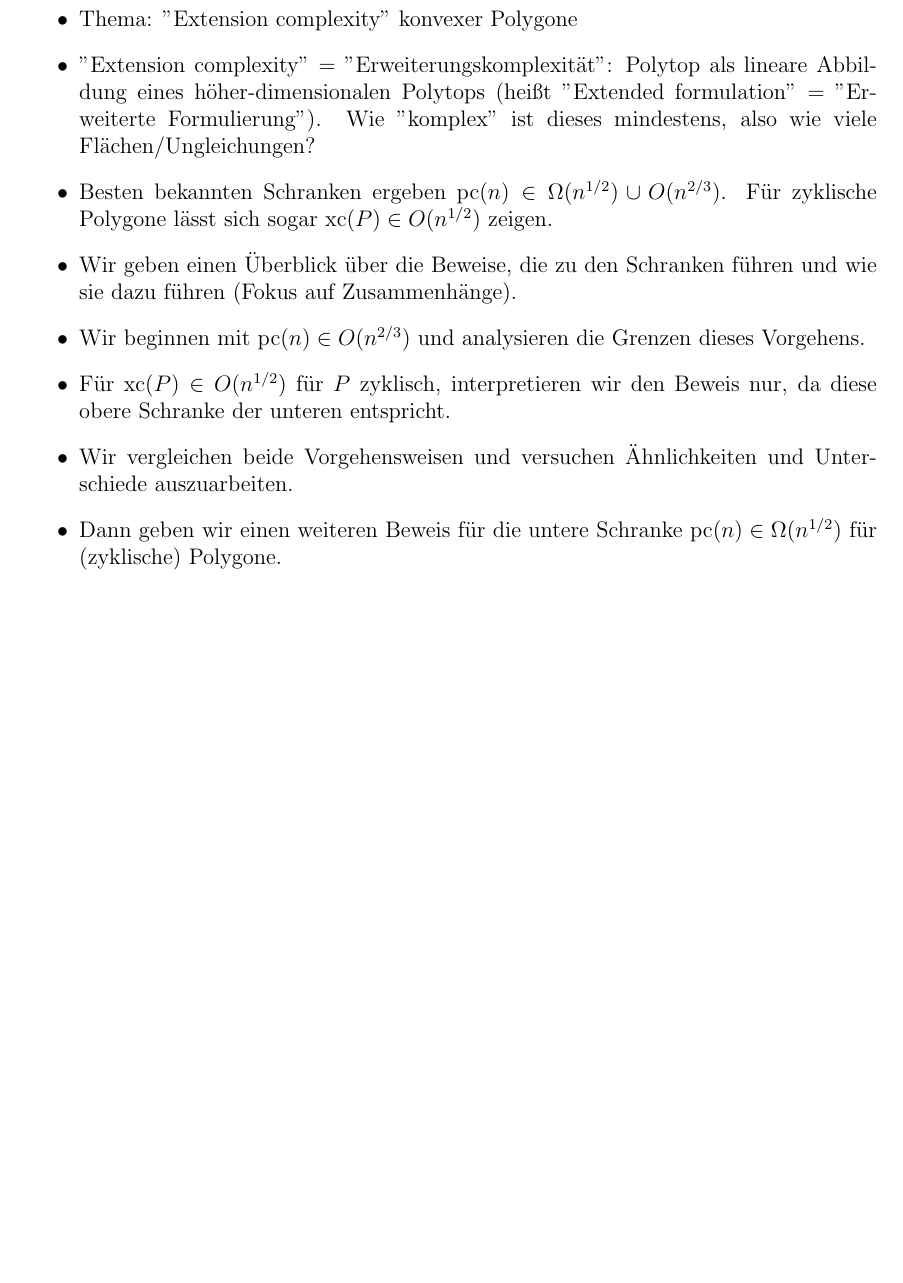
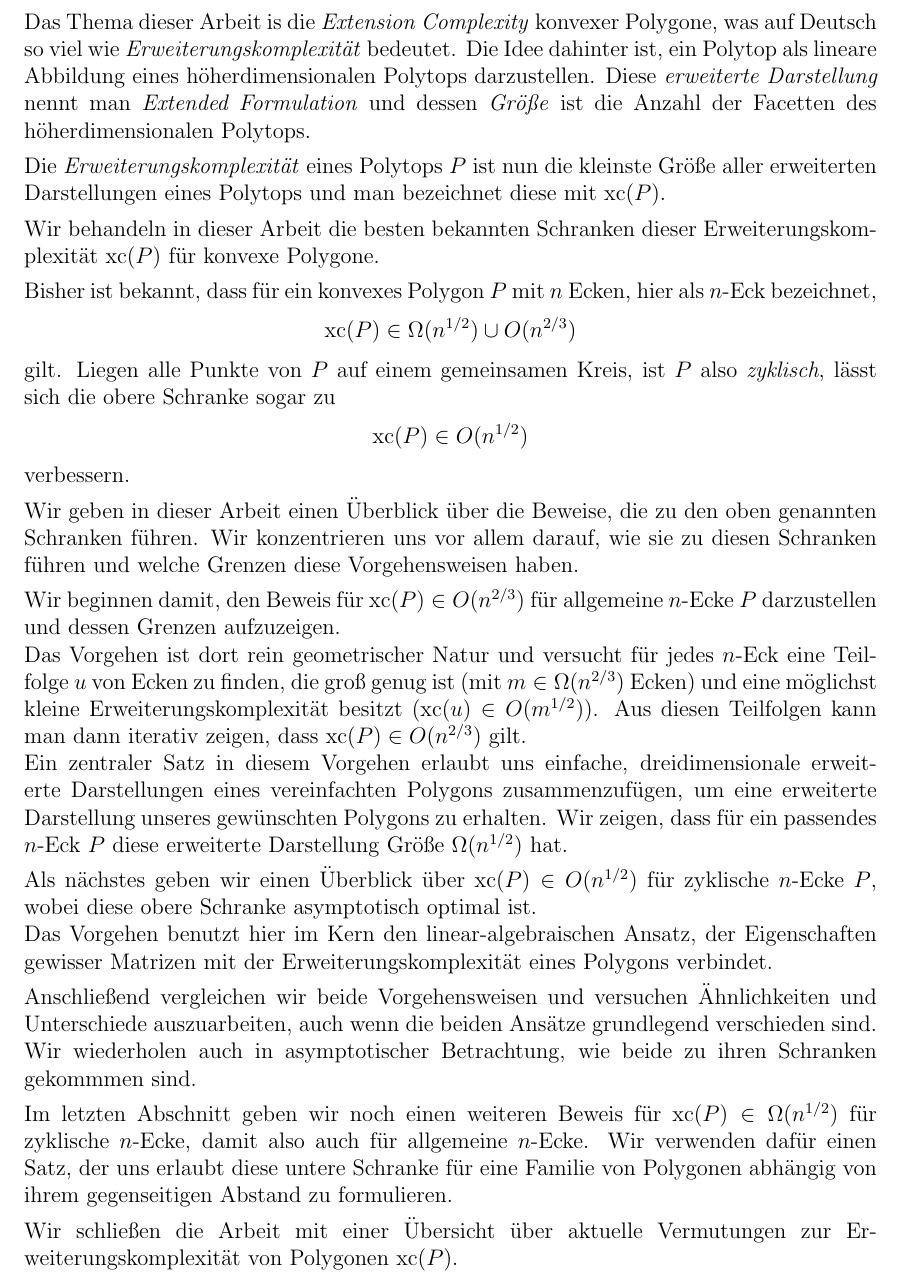
Before and after one commit to Josef37/extension-complexity-of-convex-n-gons, a LaTeX document (main.tex, which reads sections/zusammenfassung.tex): part of page 3 of 22, cut at the place of the change, the shorter picture padded with empty space. Compiled offline with pdfLaTeX.

Commit message:
Add German summary

```diff
--- a/sections/zusammenfassung.tex
+++ b/sections/zusammenfassung.tex
@@ -1,15 +1,27 @@
 \section*{Zusammenfassung}
-% todo: formulate
+% polish: is this summary "summarizing" enough? Or is it too much an overview of contents without saying anything about the substance of contents?
 
-\begin{itemize}
-  \item Thema: "Extension complexity" konvexer Polygone
-  \item "Extension complexity" = "Erweiterungskomplexität": Polytop als lineare Abbildung eines höher-dimensionalen Polytops (heißt "Extended formulation" = "Erweiterte Formulierung"). Wie "komplex" ist dieses mindestens, also wie viele Flächen/Ungleichungen?
-  \item Besten bekannten Schranken ergeben $\pc(n) \in \Omega(n^{1/2}) \cup O(n^{2/3})$. Für zyklische Polygone lässt sich sogar $\xc(P) \in O(n^{1/2})$ zeigen.
-  \item Wir geben einen Überblick über die Beweise, die zu den Schranken führen und wie sie dazu führen (Fokus auf Zusammenhänge).
-  \item Wir beginnen mit $\pc(n) \in O(n^{2/3})$ und analysieren die Grenzen dieses Vorgehens.
-  \item Für $\xc(P) \in O(n^{1/2})$ für $P$ zyklisch, interpretieren wir den Beweis nur, da diese obere Schranke der unteren entspricht.
-  \item Wir vergleichen beide Vorgehensweisen und versuchen Ähnlichkeiten und Unterschiede auszuarbeiten.
-  \item Dann geben wir einen weiteren Beweis für die untere Schranke $\pc(n) \in \Omega(n^{1/2})$ für (zyklische) Polygone.
-\end{itemize}
+Das Thema dieser Arbeit is die \emph{Extension Complexity} konvexer Polygone, was auf Deutsch so viel wie \emph{Erweiterungskomplexität} bedeutet. Die Idee dahinter ist, ein Polytop als lineare Abbildung eines höherdimensionalen Polytops darzustellen. Diese \emph{erweiterte Darstellung} nennt man \emph{Extended Formulation} und dessen \emph{Größe} ist die Anzahl der Facetten des höherdimensionalen Polytops.
+
+Die \emph{Erweiterungskomplexität} eines Polytops $P$ ist nun die kleinste Größe aller erweiterten Darstellungen eines Polytops und man bezeichnet diese mit $\xc(P)$.
+
+Wir behandeln in dieser Arbeit die besten bekannten Schranken dieser Erweiterungskomplexität $\xc(P)$ für konvexe Polygone.
+
+Bisher ist bekannt, dass für ein konvexes Polygon $P$ mit $n$ Ecken, hier als $n$-Eck bezeichnet, $$\xc(P) \in \Omega(n^{1/2}) \cup O(n^{2/3})$$ gilt. Liegen alle Punkte von $P$ auf einem gemeinsamen Kreis, ist $P$ also \emph{zyklisch}, lässt sich die obere Schranke sogar zu $$\xc(P) \in O(n^{1/2})$$ verbessern.
+
+Wir geben in dieser Arbeit einen Überblick über die Beweise, die zu den oben genannten Schranken führen. Wir konzentrieren uns vor allem darauf, wie sie zu diesen Schranken führen und welche Grenzen diese Vorgehensweisen haben.
+
+Wir beginnen damit, den Beweis für $\xc(P) \in O(n^{2/3})$ für allgemeine $n$-Ecke $P$ darzustellen und dessen Grenzen aufzuzeigen.\\
+Das Vorgehen ist dort rein geometrischer Natur und versucht für jedes $n$-Eck eine Teilfolge~$u$ von Ecken zu finden, die groß genug ist (mit $m \in \Omega(n^{2/3})$ Ecken) und eine möglichst kleine Erweiterungskomplexität besitzt ($\xc(u) \in O(m^{1/2})$). Aus diesen Teilfolgen kann man dann iterativ zeigen, dass $\xc(P) \in O(n^{2/3})$ gilt.\\
+Ein zentraler Satz in diesem Vorgehen erlaubt uns einfache, dreidimensionale erweiterte Darstellungen eines vereinfachten Polygons zusammenzufügen, um eine erweiterte Darstellung unseres gewünschten Polygons zu erhalten. Wir zeigen, dass für ein passendes \mbox{$n$-Eck $P$} diese erweiterte Darstellung Größe $\Omega(n^{1/2})$ hat.
+
+Als nächstes geben wir einen Überblick über $\xc(P) \in O(n^{1/2})$ für zyklische $n$-Ecke $P$, wobei diese obere Schranke asymptotisch optimal ist.\\
+Das Vorgehen benutzt hier im Kern den linear-algebraischen Ansatz, der Eigenschaften gewisser Matrizen mit der Erweiterungskomplexität eines Polygons verbindet.
+
+Anschließend vergleichen wir beide Vorgehensweisen und versuchen Ähnlichkeiten und Unterschiede auszuarbeiten, auch wenn die beiden Ansätze grundlegend verschieden sind. Wir wiederholen auch in asymptotischer Betrachtung, wie beide zu ihren Schranken gekommmen sind.
+
+Im letzten Abschnitt geben wir noch einen weiteren Beweis für $\xc(P) \in \Omega(n^{1/2})$ für zyklische $n$-Ecke, damit also auch für allgemeine $n$-Ecke. Wir verwenden dafür einen Satz, der uns erlaubt diese untere Schranke für eine Familie von Polygonen abhängig von ihrem gegenseitigen Abstand zu formulieren.
+
+Wir schließen die Arbeit mit einer Übersicht über aktuelle Vermutungen zur Erweiterungskomplexität von Polygonen $\xc(P)$.
 
 \newpage
```
